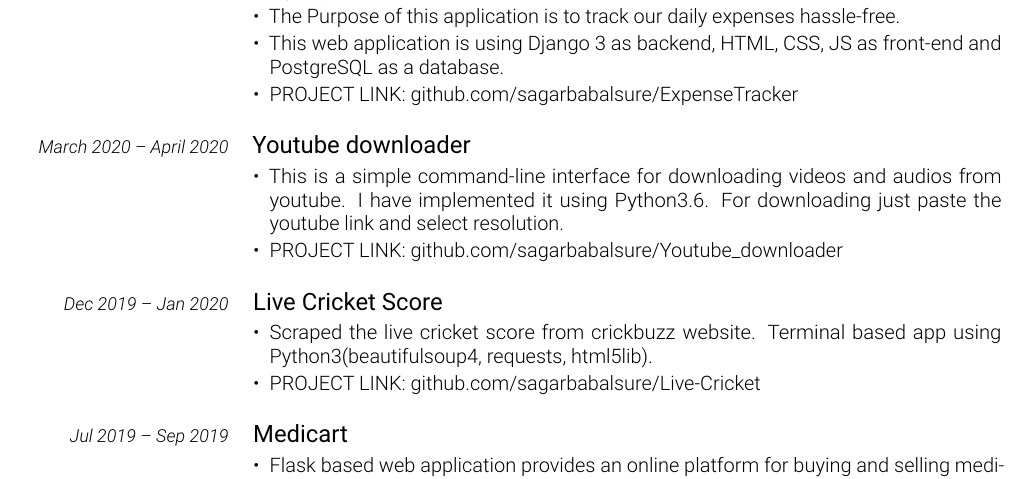
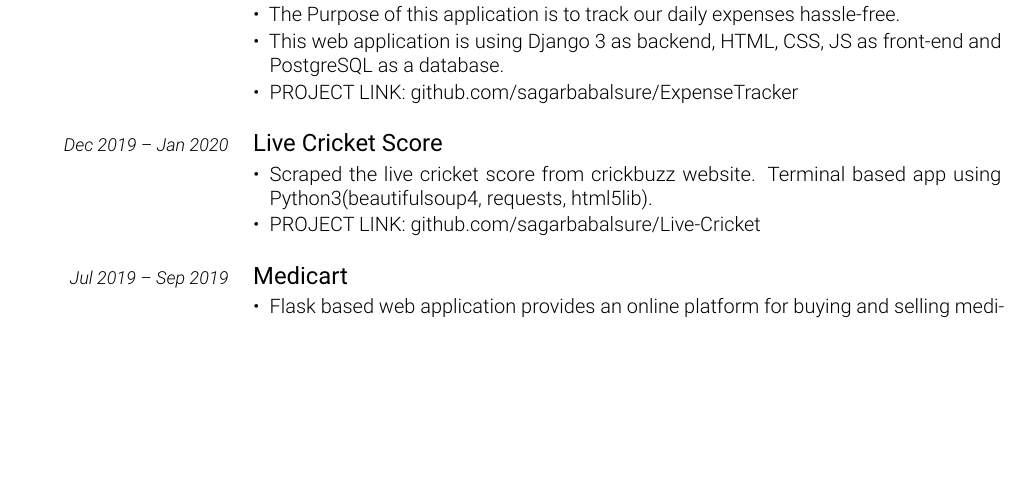
Before and after one commit to sagarbabalsure/Resume, a LaTeX document (main.tex): part of page 1 of 2, cut so that both start at the same text, the shorter picture padded with empty space. Compiled offline with LuaLaTeX.

Commit message:
updated resume

```diff
--- a/main.tex
+++ b/main.tex
@@ -300,19 +300,19 @@
     \end{itemize}
  }
 
-% Fake Company 1
-\cvitem{
-    \cvdurationstyle{March 2020 -- April 2020}
-}{
-    \cvtitle{Youtube downloader}
+% % Fake Company 1
+% \cvitem{
+%     \cvdurationstyle{March 2020 -- April 2020}
+% }{
+%     \cvtitle{Youtube downloader}
 
-    % Fake Company 1, Fake City
+%     % Fake Company 1, Fake City
 
-    \begin{itemize}[leftmargin=*]
-         \item This is a simple command-line interface for downloading videos and audios from youtube. I have implemented it using Python3.6. For downloading just paste the youtube link and select resolution.
-         \item PROJECT LINK: \textit{\href{https://github.com/sagarbabalsure/Youtube_downloader}{github.com/sagarbabalsure/Youtube\_downloader}}
-    \end{itemize}
-}
+%     \begin{itemize}[leftmargin=*]
+%          \item This is a simple command-line interface for downloading videos and audios from youtube. I have implemented it using Python3.6. For downloading just paste the youtube link and select resolution.
+%          \item PROJECT LINK: \textit{\href{https://github.com/sagarbabalsure/Youtube_downloader}{github.com/sagarbabalsure/Youtube\_downloader}}
+%     \end{itemize}
+% }
 
 % Fake Company 1
 \cvitem{
```
Also changed, not shown: resume V2.pdf (added).
